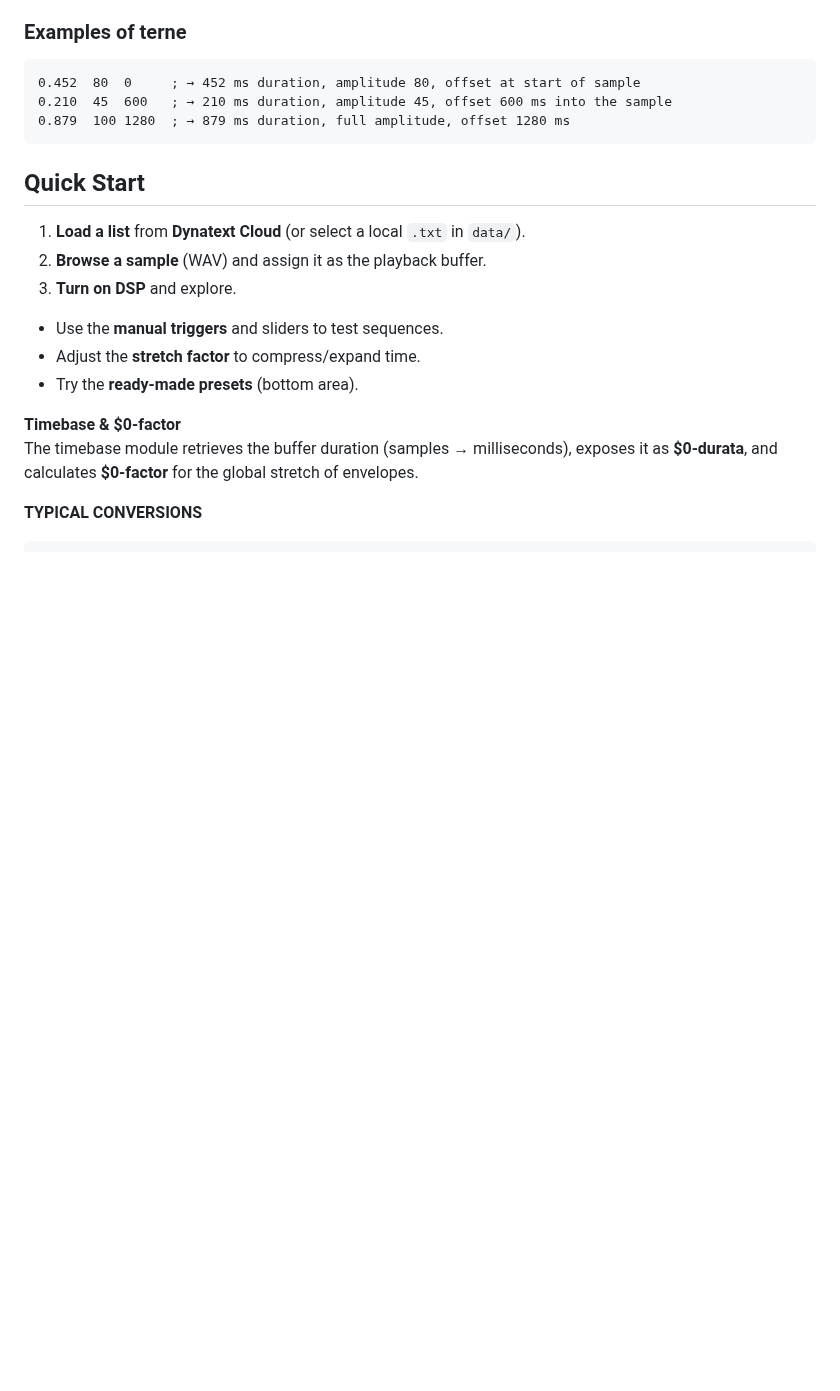
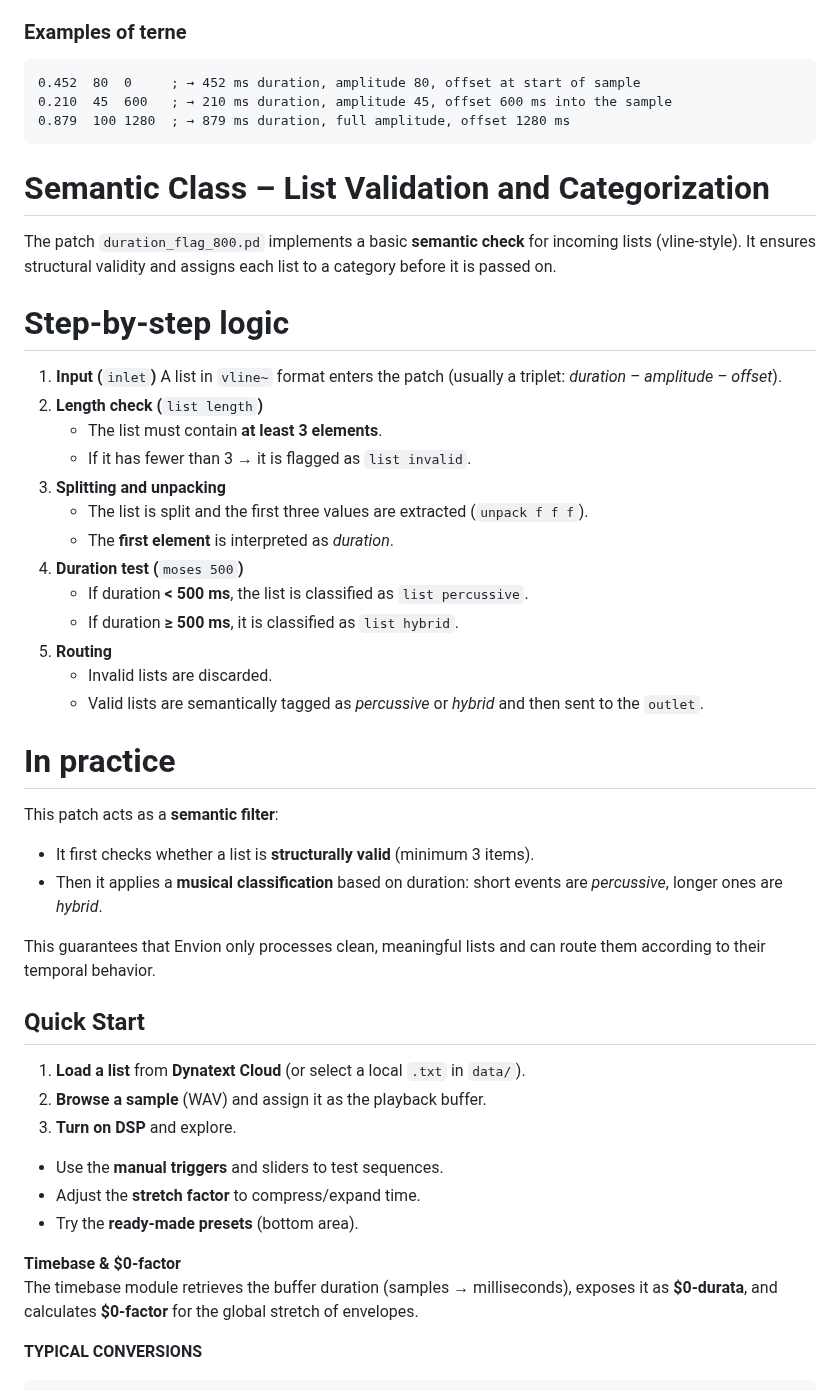
Before and after one commit to aveniridm/envion, a Markdown page: README.md, the part around the change. Rendered like a GitHub page; blank space fills up the shorter version.

Commit message:
Update Envion project (2025-09-22 09:34)

```diff
--- a/README.md
+++ b/README.md
@@ -77,6 +77,34 @@ Each terna defines the behavior of a sound fragment through three main parameter
 0.879  100 1280  ; → 879 ms duration, full amplitude, offset 1280 ms
 </pre>
 
+# Semantic Class – List Validation and Categorization
+
+The patch `duration_flag_800.pd` implements a basic **semantic check** for incoming lists (vline-style). It ensures structural validity and assigns each list to a category before it is passed on.
+
+# Step-by-step logic
+
+1. **Input (**`inlet`**)** A list in `vline~` format enters the patch (usually a triplet: *duration – amplitude – offset*).
+2. **Length check (**`list length`**)**
+   * The list must contain **at least 3 elements**.
+   * If it has fewer than 3 → it is flagged as `list invalid`.
+3. **Splitting and unpacking**
+   * The list is split and the first three values are extracted (`unpack f f f`).
+   * The **first element** is interpreted as *duration*.
+4. **Duration test (**`moses 500`**)**
+   * If duration **< 500 ms**, the list is classified as `list percussive`.
+   * If duration **≥ 500 ms**, it is classified as `list hybrid`.
+5. **Routing**
+   * Invalid lists are discarded.
+   * Valid lists are semantically tagged as *percussive* or *hybrid* and then sent to the `outlet`.
+
+# In practice
+
+This patch acts as a **semantic filter**:
+
+* It first checks whether a list is **structurally valid** (minimum 3 items).
+* Then it applies a **musical classification** based on duration: short events are *percussive*, longer ones are *hybrid*.
+
+This guarantees that Envion only processes clean, meaningful lists and can route them according to their temporal behavior.
 
 ## Quick Start
 
```
